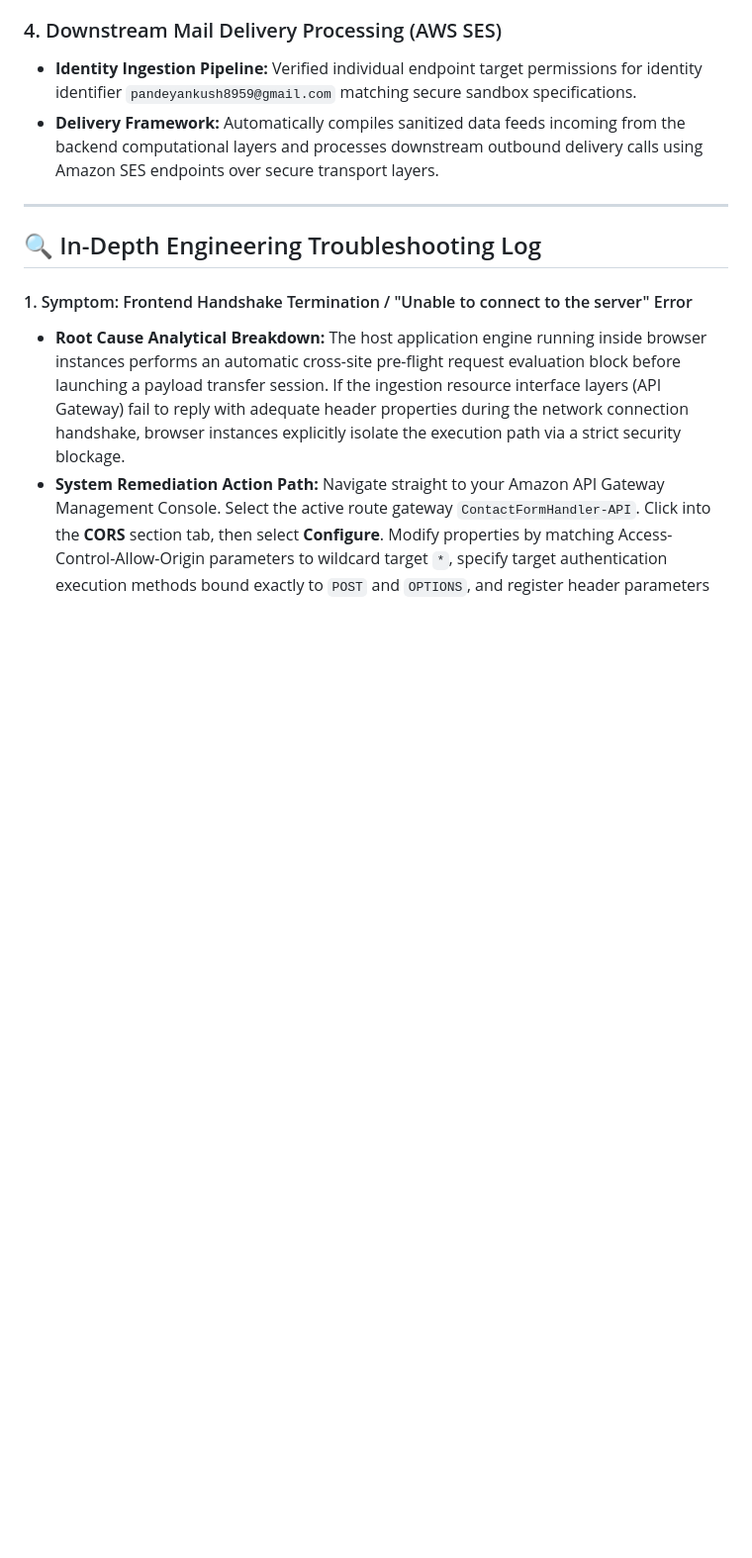
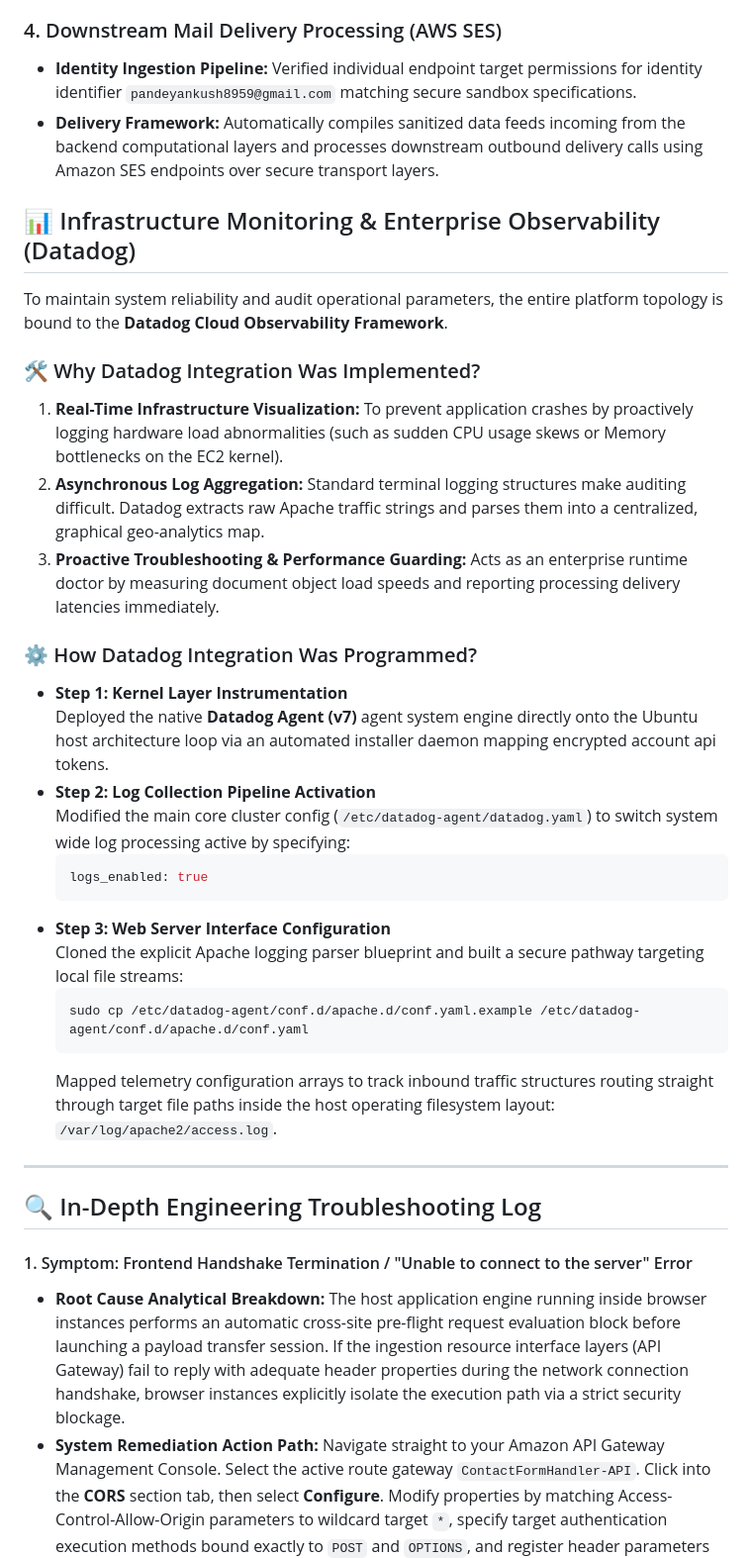
Before and after one commit to Ankush-97/AWS-Serverless-Infrastructure-Portfolio-Engine, a Markdown page: README.md, the part around one of its changes. Shown at 99% size. Drawn GitHub-style; blank space fills up the shorter version.

Commit message:
docs: expanded datadog monitoring section detailing the architectural why and how matrices

````diff
--- a/README.md
+++ b/README.md
@@ -84,6 +86,30 @@ pandeyankush8959@gmail.com
 ### 4. Downstream Mail Delivery Processing (AWS SES)
 - **Identity Ingestion Pipeline:** Verified individual endpoint target permissions for identity identifier `pandeyankush8959@gmail.com` matching secure sandbox specifications.
 - **Delivery Framework:** Automatically compiles sanitized data feeds incoming from the backend computational layers and processes downstream outbound delivery calls using Amazon SES endpoints over secure transport layers.
+
+## 📊 Infrastructure Monitoring & Enterprise Observability (Datadog)
+
+To maintain system reliability and audit operational parameters, the entire platform topology is bound to the **Datadog Cloud Observability Framework**.
+
+### 🛠️ Why Datadog Integration Was Implemented?
+1. **Real-Time Infrastructure Visualization:** To prevent application crashes by proactively logging hardware load abnormalities (such as sudden CPU usage skews or Memory bottlenecks on the EC2 kernel).
+2. **Asynchronous Log Aggregation:** Standard terminal logging structures make auditing difficult. Datadog extracts raw Apache traffic strings and parses them into a centralized, graphical geo-analytics map.
+3. **Proactive Troubleshooting & Performance Guarding:** Acts as an enterprise runtime doctor by measuring document object load speeds and reporting processing delivery latencies immediately.
+
+### ⚙️ How Datadog Integration Was Programmed?
+- **Step 1: Kernel Layer Instrumentation**
+  Deployed the native **Datadog Agent (v7)** agent system engine directly onto the Ubuntu host architecture loop via an automated installer daemon mapping encrypted account api tokens.
+- **Step 2: Log Collection Pipeline Activation**
+  Modified the main core cluster config (`/etc/datadog-agent/datadog.yaml`) to switch system wide log processing active by specifying:
+  ```yaml
+  logs_enabled: true
+  ```
+- **Step 3: Web Server Interface Configuration**
+  Cloned the explicit Apache logging parser blueprint and built a secure pathway targeting local file streams:
+  ```bash
+  sudo cp /etc/datadog-agent/conf.d/apache.d/conf.yaml.example /etc/datadog-agent/conf.d/apache.d/conf.yaml
+  ```
+  Mapped telemetry configuration arrays to track inbound traffic structures routing straight through target file paths inside the host operating filesystem layout: `/var/log/apache2/access.log`.
 
 ---
 
````
Also changed, not shown: other parts of README.md (+52 -50 lines).
